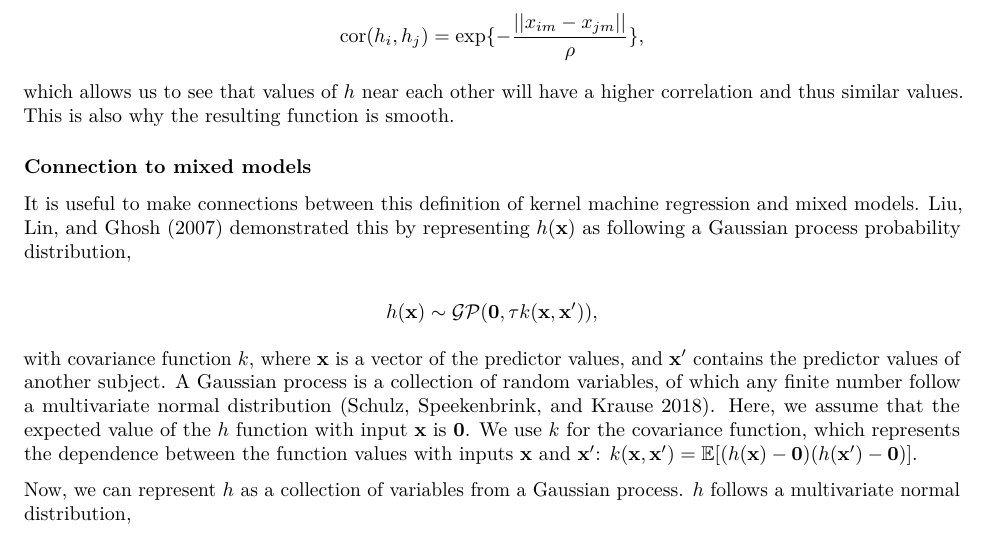
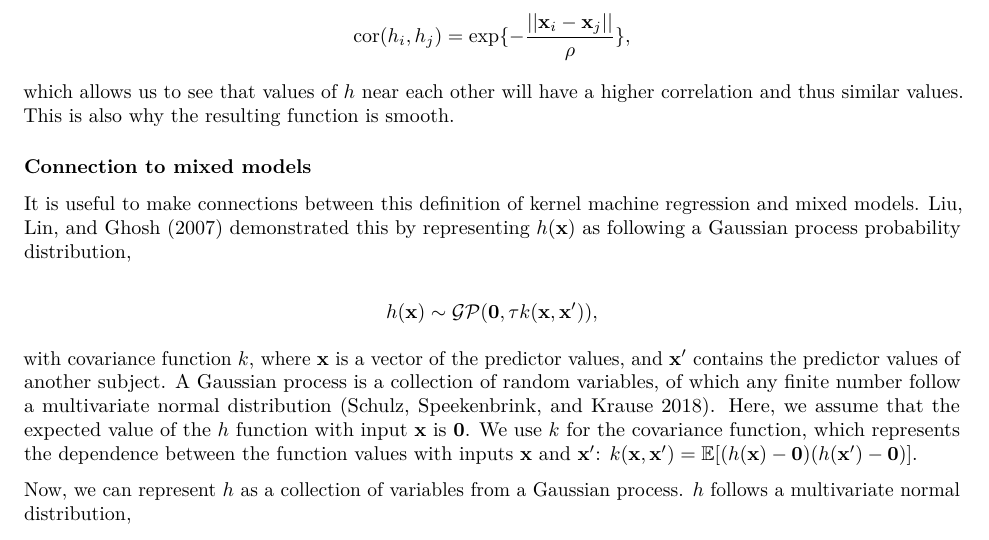
Before and after one commit to eyzhang24/thesis, an R Markdown document (index/03-chap3.Rmd): part of page 4 of 11, cut so that both start at the same text. Rendered offline with R 4.5, knitr and Pandoc, then LaTeX, with nearby package versions.

Commit message:
Fix typo in correlation equation on p13

```diff
--- a/index/03-chap3.Rmd
+++ b/index/03-chap3.Rmd
@@ -117,7 +117,7 @@ As we move through the predictor space, we can think of the prediction as a cont
 
 $$
 \textrm{cor}(h_i, h_j) = \textrm{exp}\{-\frac{||
-x_{im}-x_{jm}||}{\rho}\},
+\textbf{x}_{i}-\textbf{x}_{j}||}{\rho}\},
 $$
 
 \noindent which allows us to see that values of $h$ near each other will have a higher correlation and thus similar values. This is also why the resulting function is smooth.
```
